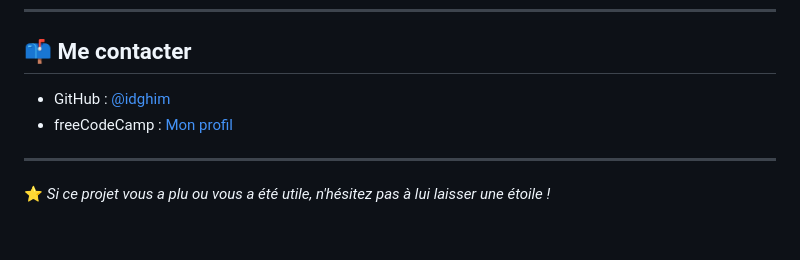
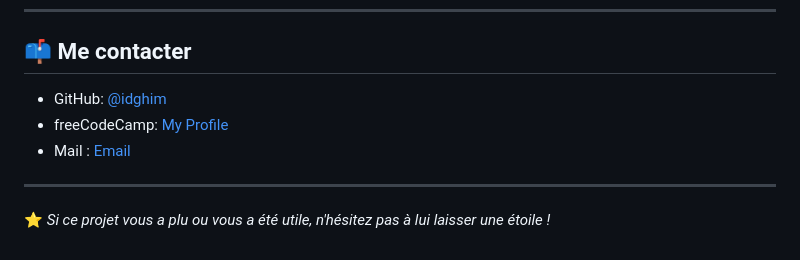
Before and after one commit to IDGHIM/fcc-Landing-Page, a Markdown page: LISMOI.md, the part around the change. GitHub-like rendering.

```diff
--- a/LISMOI.md
+++ b/LISMOI.md
@@ -84,8 +84,9 @@ Il m’a permis d’améliorer mes compétences en :
 
 ## 📫 Me contacter
 
-- GitHub : [@idghim](https://github.com/idghim)
-- freeCodeCamp : [Mon profil](https://www.freecodecamp.org/idghim)
+- GitHub: [@idghim](https://github.com/idghim)
+- freeCodeCamp: [My Profile](https://www.freecodecamp.org/IchemD)
+- Mail : [Email](ichemdghim@gmail.com)
 
 ---
 
```
